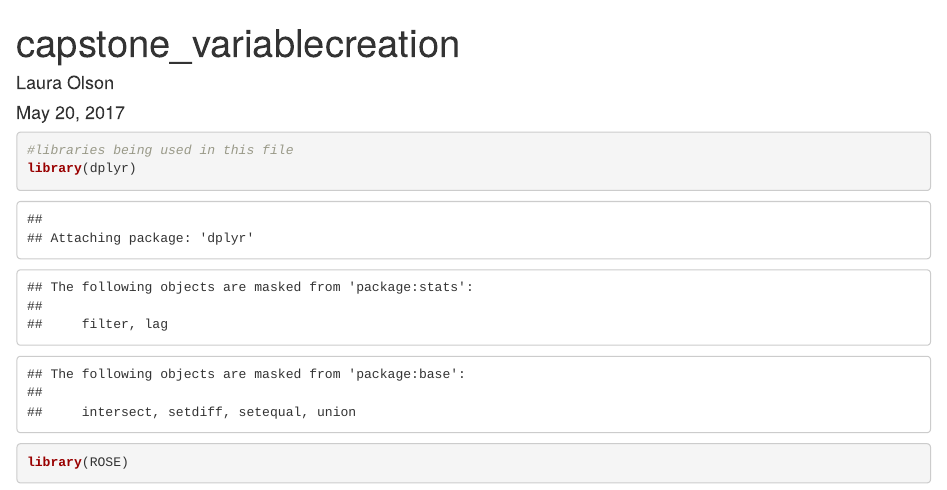
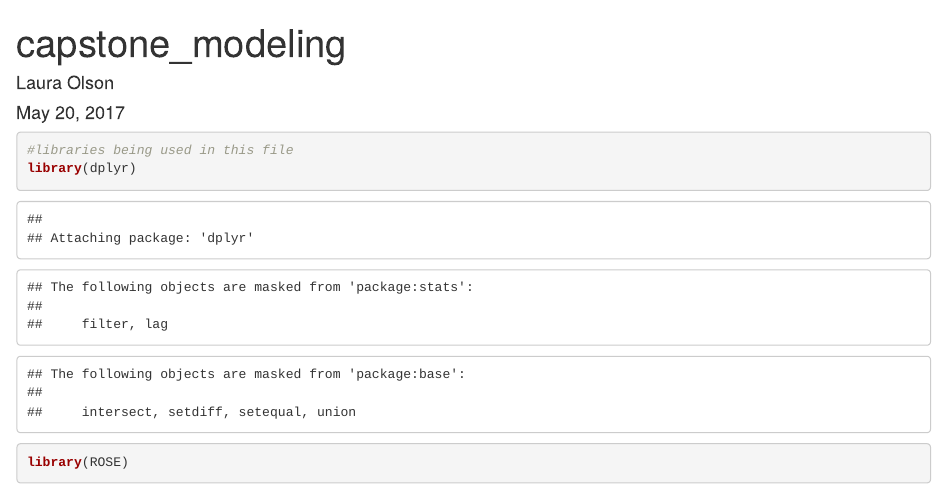
Before and after one commit to lauralou412/captone_4_modeling, an R Markdown document (HepCProject-Modeling.Rmd): the page in a window 1100 px wide, from its top. Rendered offline with R 4.5, knitr and Pandoc, with nearby package versions; some code elsewhere in the file could not run offline.

Commit message:
Add files via upload

```diff
--- a/HepCProject-Modeling.Rmd
+++ b/HepCProject-Modeling.Rmd
@@ -1,5 +1,5 @@
 ---
-title: "capstone_variablecreation"
+title: "capstone_modeling"
 author: "Laura Olson"
 date: "May 20, 2017"
 output: html_document
```
